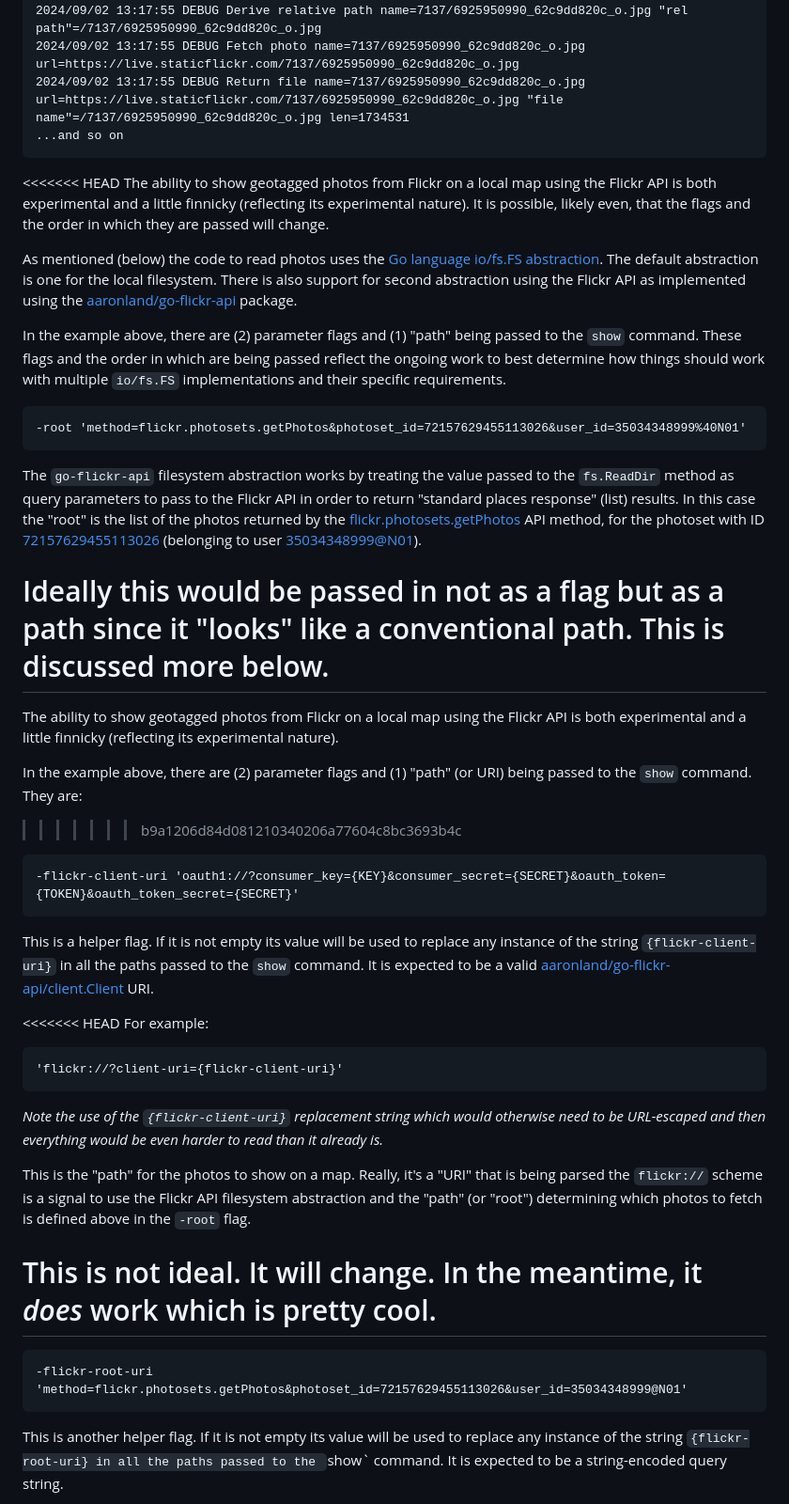
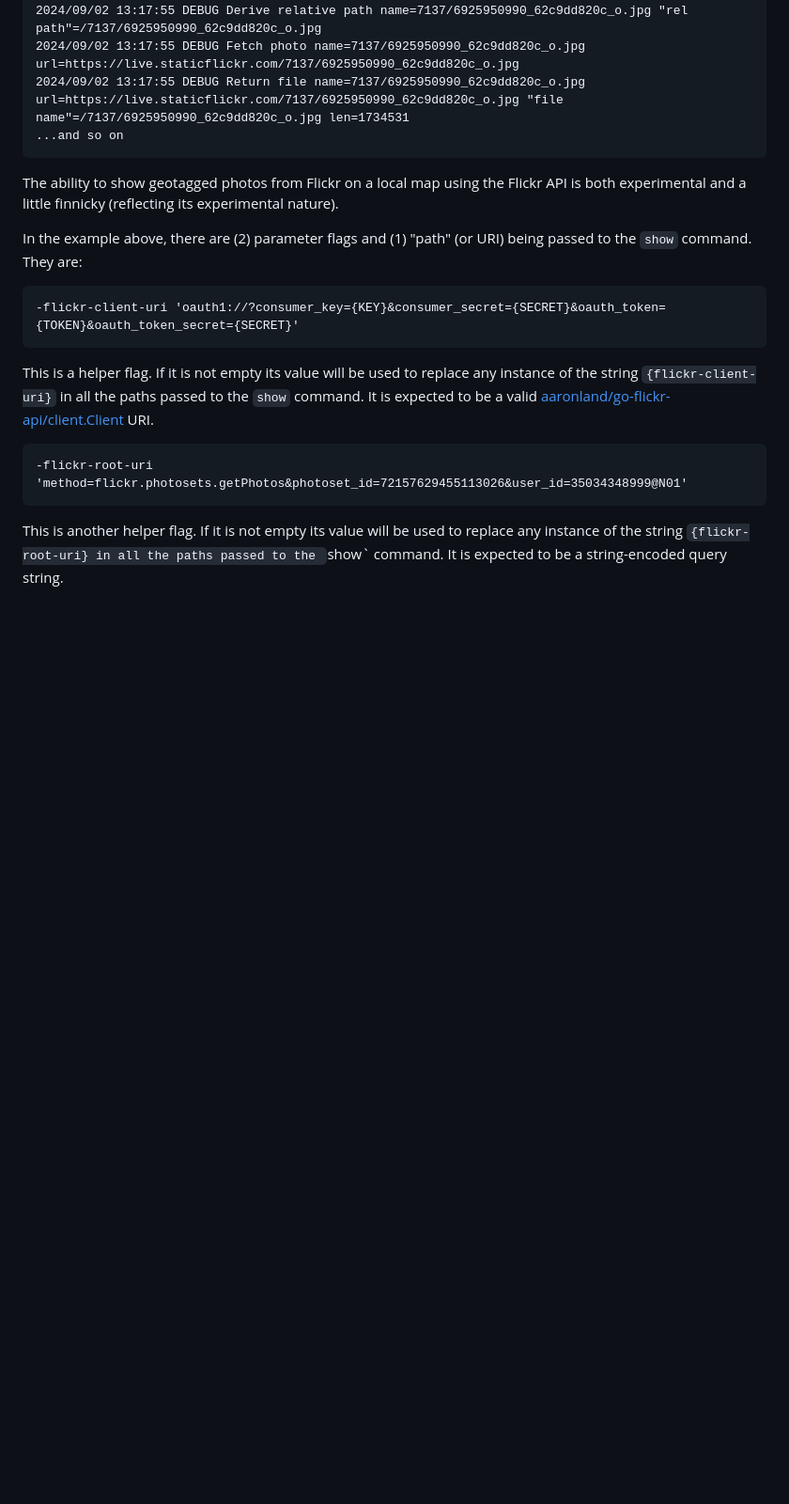
Before and after one commit to aaronland/go-geotagged-show, a Markdown page: README.md, the part around the change printed below. Shown: that part at 94% size. Rendered like a GitHub page; blank space fills up the shorter version.

````diff
--- a/README.md
+++ b/README.md
@@ -112,25 +105,9 @@ $> ./bin/show \
 ...and so on
 ```
 
-<<<<<<< HEAD
-The ability to show geotagged photos from Flickr on a local map using the Flickr API is both experimental and a little finnicky (reflecting its experimental nature). It is possible, likely even, that the flags and the order in which they are passed will change.
-
-As mentioned (below) the code to read photos uses the [Go language io/fs.FS abstraction](https://benjamincongdon.me/blog/2021/01/21/A-Tour-of-Go-116s-iofs-package/). The default abstraction is one for the local filesystem. There is also support for second abstraction using the Flickr API as implemented using the [aaronland/go-flickr-api](https://github.com/aaronland/go-flickr-api/tree/main/fs) package.
-
-In the example above, there are (2) parameter flags and (1) "path" being passed to the `show` command. These flags and the order in which are being passed reflect the ongoing work to best determine how things should work with multiple `io/fs.FS` implementations and their specific requirements.
-
-```
--root 'method=flickr.photosets.getPhotos&photoset_id=72157629455113026&user_id=35034348999%40N01'
-```
-
-The `go-flickr-api` filesystem abstraction works by treating the value passed to the `fs.ReadDir` method as query parameters to pass to the Flickr API in order to return "standard places response" (list) results. In this case the "root" is the list of the photos returned by the [flickr.photosets.getPhotos](https://www.flickr.com/services/api/flickr.photosets.getPhotos.htm) API method, for the photoset with ID [72157629455113026](https://www.flickr.com/photos/straup/albums/72157629455113026) (belonging to user [35034348999@N01](https://www.flickr.com/photos/straup/)).
-
-Ideally this would be passed in not as a flag but as a path since it "looks" like a conventional path. This is discussed more below.
-=======
 The ability to show geotagged photos from Flickr on a local map using the Flickr API is both experimental and a little finnicky (reflecting its experimental nature).
 
 In the example above, there are (2) parameter flags and (1) "path" (or URI) being passed to the `show` command. They are:
->>>>>>> b9a1206d84d081210340206a77604c8bc3693b4c
 
 ```
 -flickr-client-uri 'oauth1://?consumer_key={KEY}&consumer_secret={SECRET}&oauth_token={TOKEN}&oauth_token_secret={SECRET}'
@@ -138,19 +115,6 @@ In the example above, there are (2) parameter flags and (1) "path" (or URI) bein
 
 This is a helper flag. If it is not empty its value will be used to replace any instance of the string `{flickr-client-uri}` in all the paths passed to the `show` command. It is expected to be a valid [aaronland/go-flickr-api/client.Client](https://github.com/aaronland/go-flickr-api?tab=readme-ov-file#clients) URI.
 
-<<<<<<< HEAD
-For example:
-
-```
-'flickr://?client-uri={flickr-client-uri}'
-```
-
-_Note the use of the `{flickr-client-uri}` replacement string which would otherwise need to be URL-escaped and then everything would be even harder to read than it already is._
-
-This is the "path" for the photos to show on a map. Really, it's a "URI" that is being parsed the `flickr://` scheme is a signal to use the Flickr API filesystem abstraction and the "path" (or "root") determining which photos to fetch is defined above in the `-root` flag.
-
-This is not ideal. It will change. In the meantime, it _does_ work which is pretty cool.
-=======
 ```
 -flickr-root-uri 'method=flickr.photosets.getPhotos&photoset_id=72157629455113026&user_id=35034348999@N01'
 ```
````
Also changed, not shown: other parts of README.md (+11 -12 lines).
